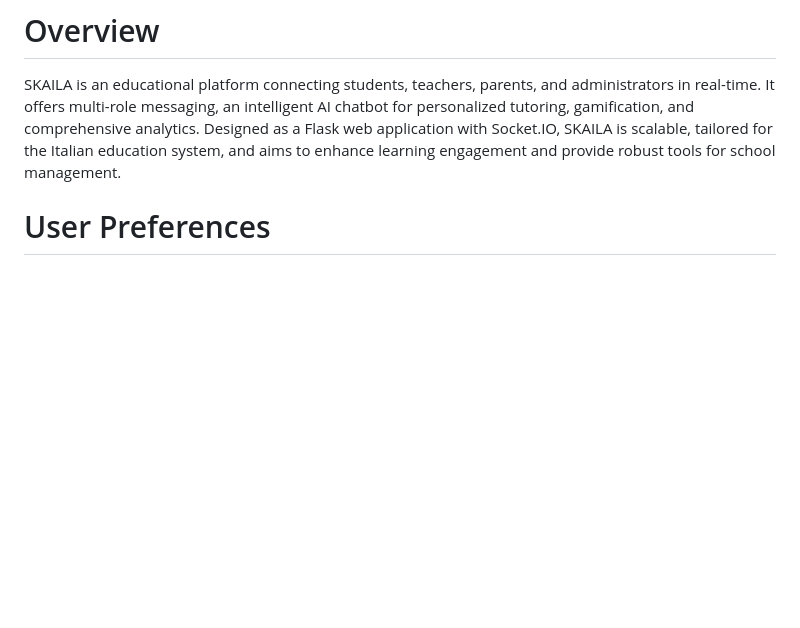
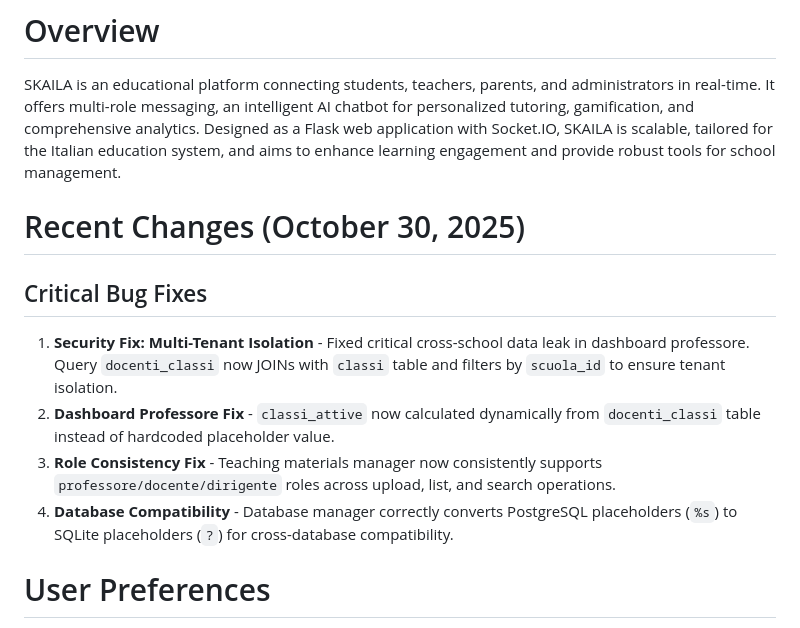
Before and after one commit to djsoulspotti-ops/Skajla, a Markdown page: replit.md, the part around the change. Drawn GitHub-style; blank space fills up the shorter version.

Commit message:
Fix critical security and functionality bugs in educational platform
Addresses multi-tenant data leaks, resolves dashboard issues, ensures role consistency, and improves database compatibility by adjusting query logic and placeholder handling in `replit.md`.

Replit-Commit-Author: Agent
Replit-Commit-Session-Id: 1e1da9da-73c0-4b85-8375-d54c0e5aa000
Replit-Commit-Checkpoint-Type: full_checkpoint
Replit-Commit-Event-Id: 72003f25-ebd4-4d4e-b85c-30fdfcce0c5a
Replit-Commit-Screenshot-Url: https://storage.googleapis.com/screenshot-production-us-central1/e66c4a06-a7bb-4df3-8b1d-19060554ebd1/1e1da9da-73c0-4b85-8375-d54c0e5aa000/mwriNrk

```diff
--- a/replit.md
+++ b/replit.md
@@ -1,6 +1,14 @@
 # Overview
 
 SKAILA is an educational platform connecting students, teachers, parents, and administrators in real-time. It offers multi-role messaging, an intelligent AI chatbot for personalized tutoring, gamification, and comprehensive analytics. Designed as a Flask web application with Socket.IO, SKAILA is scalable, tailored for the Italian education system, and aims to enhance learning engagement and provide robust tools for school management.
+
+# Recent Changes (October 30, 2025)
+
+## Critical Bug Fixes
+1. **Security Fix: Multi-Tenant Isolation** - Fixed critical cross-school data leak in dashboard professore. Query `docenti_classi` now JOINs with `classi` table and filters by `scuola_id` to ensure tenant isolation.
+2. **Dashboard Professore Fix** - `classi_attive` now calculated dynamically from `docenti_classi` table instead of hardcoded placeholder value.
+3. **Role Consistency Fix** - Teaching materials manager now consistently supports `professore/docente/dirigente` roles across upload, list, and search operations.
+4. **Database Compatibility** - Database manager correctly converts PostgreSQL placeholders (`%s`) to SQLite placeholders (`?`) for cross-database compatibility.
 
 # User Preferences
 
```
